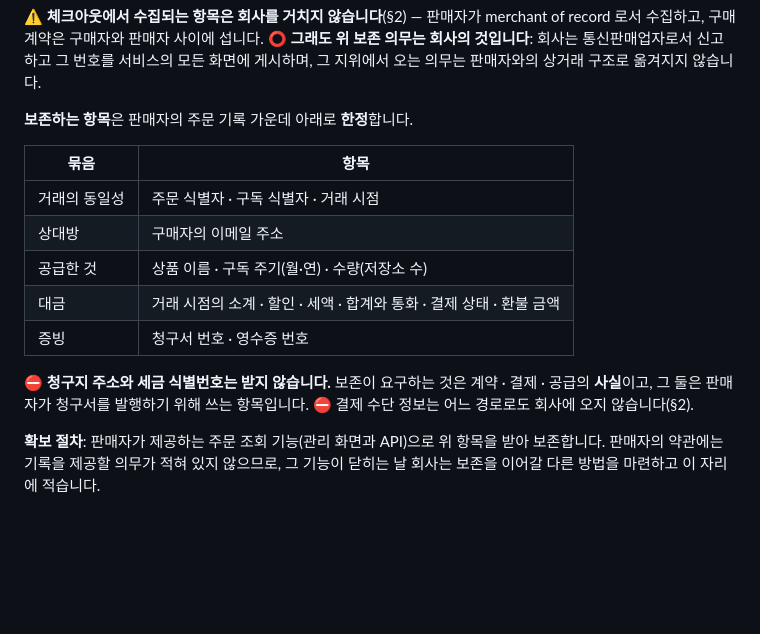
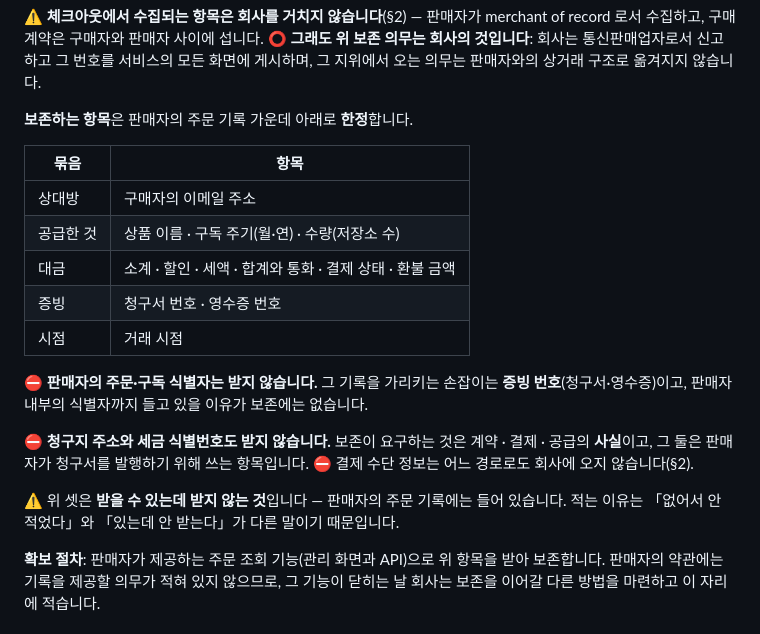
Before and after one commit to Moayo-app/Graduand, a Markdown page: docs/policies/privacy.md, the part around the change. Drawn GitHub-style; blank space fills up the shorter version.

Commit message:
docs: 보존 항목에서 판매자의 식별자를 뺀다 — 손잡이는 증빙 번호다
사람이 좁혔다. 주문 식별자와 구독 식별자를 보존 항목에서 뺀다 — 그 기록을 가리키는
손잡이는 **증빙 번호**(청구서·영수증)이고, 판매자 **내부의** 식별자까지 들고 있을 이유가
보존에는 없다.

⭐ 「거래의 동일성」 묶음이 사라지고 「시점」이 자기 줄로 선다 — 남은 것이 식별자가 아니라
**시점 하나**라서, 그 묶음 이름을 그대로 두면 없는 것을 가리킨다.

⭐⭐ **안 받는 것을 적는 자리가 셋이 됐고, 그 셋을 한 문장이 묶는다** — 「받을 수 있는데
받지 않는다」. 판매자의 주문 기록에는 셋 다 들어 있다. 적는 이유는 **「없어서 안 적었다」와
「있는데 안 받는다」가 다른 말**이기 때문이다: 앞은 설명이고 뒤는 **선택**이라, 뒤를 적지
않으면 다음 사람이 그 선택을 모른 채 넓힌다.

번역판의 정본 해시를 다시 찍었다. 검증 — 정책 가드 전수 초록.

Co-Authored-By: Claude Opus 5 <noreply@anthropic.com>

```diff
--- a/docs/policies/privacy.md
+++ b/docs/policies/privacy.md
@@ -102,13 +102,17 @@
 
 | 묶음 | 항목 |
 |---|---|
-| 거래의 동일성 | 주문 식별자 · 구독 식별자 · 거래 시점 |
 | 상대방 | 구매자의 이메일 주소 |
 | 공급한 것 | 상품 이름 · 구독 주기(월·연) · 수량(저장소 수) |
-| 대금 | 거래 시점의 소계 · 할인 · 세액 · 합계와 통화 · 결제 상태 · 환불 금액 |
+| 대금 | 소계 · 할인 · 세액 · 합계와 통화 · 결제 상태 · 환불 금액 |
 | 증빙 | 청구서 번호 · 영수증 번호 |
+| 시점 | 거래 시점 |
 
-⛔ **청구지 주소와 세금 식별번호는 받지 않습니다.** 보존이 요구하는 것은 계약 · 결제 · 공급의 **사실**이고, 그 둘은 판매자가 청구서를 발행하기 위해 쓰는 항목입니다. ⛔ 결제 수단 정보는 어느 경로로도 회사에 오지 않습니다(§2).
+⛔ **판매자의 주문·구독 식별자는 받지 않습니다.** 그 기록을 가리키는 손잡이는 **증빙 번호**(청구서·영수증)이고, 판매자 내부의 식별자까지 들고 있을 이유가 보존에는 없습니다.
+
+⛔ **청구지 주소와 세금 식별번호도 받지 않습니다.** 보존이 요구하는 것은 계약 · 결제 · 공급의 **사실**이고, 그 둘은 판매자가 청구서를 발행하기 위해 쓰는 항목입니다. ⛔ 결제 수단 정보는 어느 경로로도 회사에 오지 않습니다(§2).
+
+⚠️ 위 셋은 **받을 수 있는데 받지 않는 것**입니다 — 판매자의 주문 기록에는 들어 있습니다. 적는 이유는 「없어서 안 적었다」와 「있는데 안 받는다」가 다른 말이기 때문입니다.
 
 **확보 절차**: 판매자가 제공하는 주문 조회 기능(관리 화면과 API)으로 위 항목을 받아 보존합니다. 판매자의 약관에는 기록을 제공할 의무가 적혀 있지 않으므로, 그 기능이 닫히는 날 회사는 보존을 이어갈 다른 방법을 마련하고 이 자리에 적습니다.
 
```
Also changed, not shown: 1 other file.
